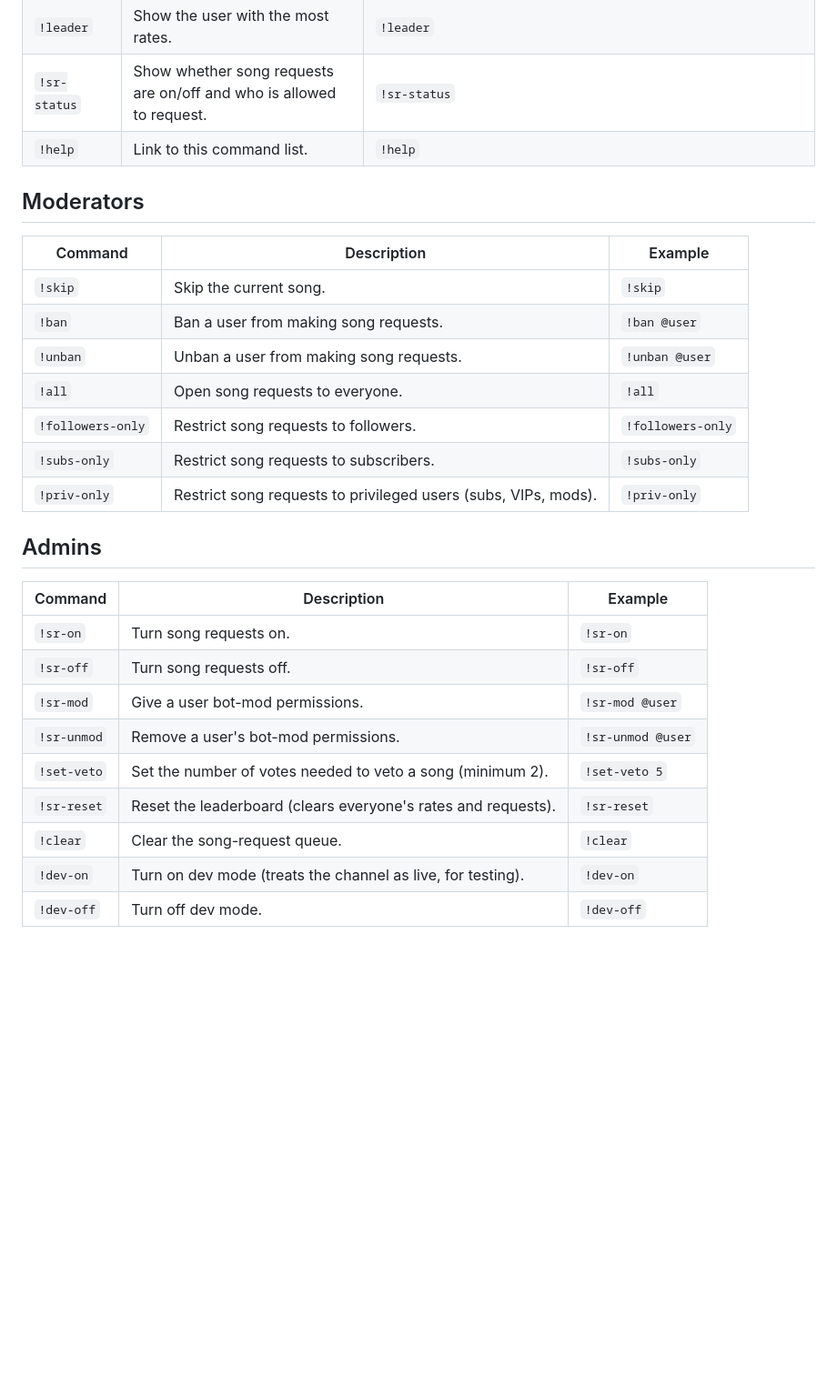
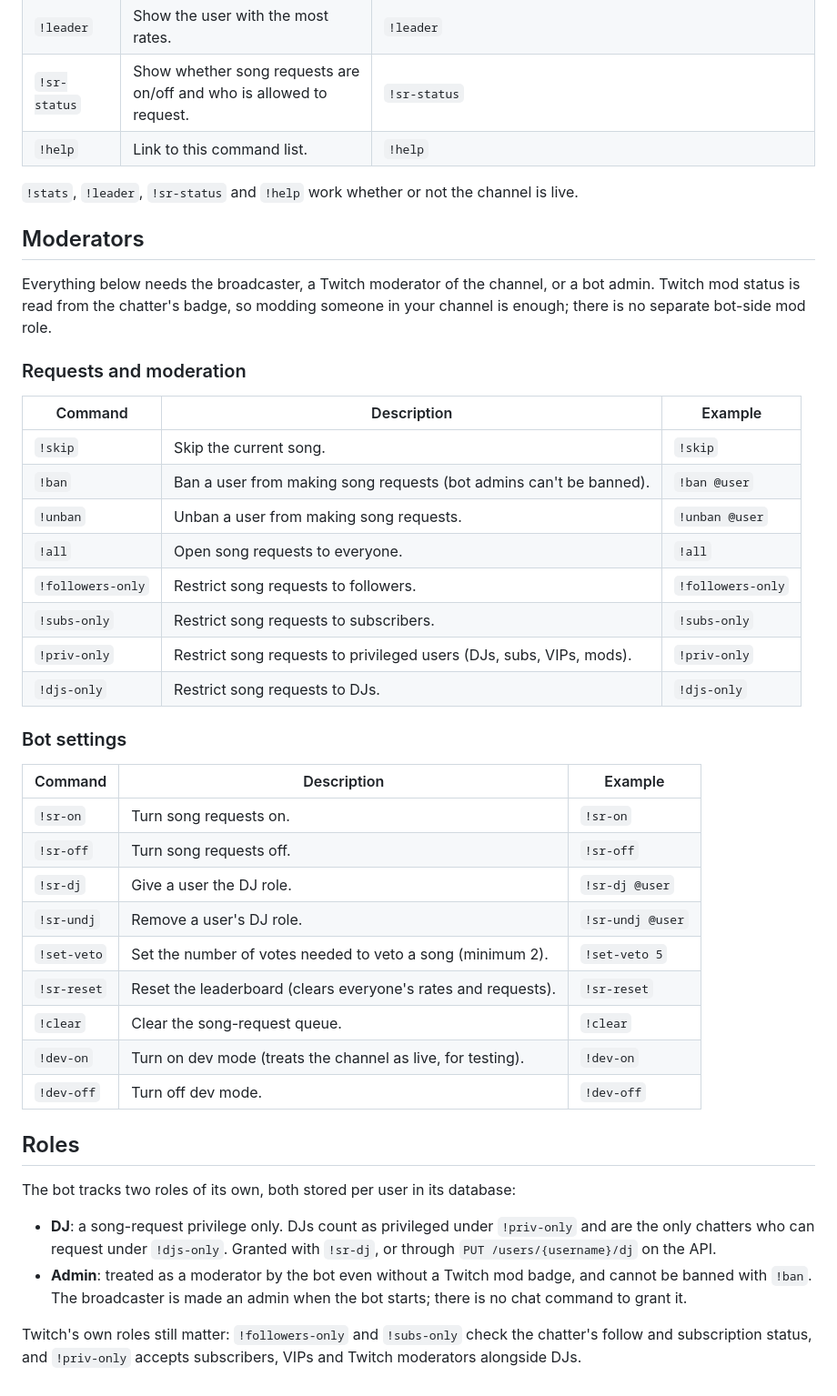
Before and after one commit to sam-hudson02/TwitchSpotifyBot, a Markdown page: Commands.md, the part around one of its changes. Shown at 91% size. Drawn GitHub-style; blank space fills up the shorter version.

```diff
--- a/Commands.md
+++ b/Commands.md
@@ -19,28 +25,44 @@ The song-request commands (`!sr`, `!song`, `!next`, `!rm`, `!rate`, `!veto`) onl
 | `!sr-status`  | Show whether song requests are on/off and who is allowed to request.               | `!sr-status`                                                                          |
 | `!help`       | Link to this command list.                                                         | `!help`                                                                               |
 
+`!stats`, `!leader`, `!sr-status` and `!help` work whether or not the channel is live.
+
 ## Moderators
 
-| Command            | Description                                                       | Example        |
-| ------------------ | ---------------------------------------------------------------- | -------------- |
-| `!skip`            | Skip the current song.                                           | `!skip`        |
-| `!ban`             | Ban a user from making song requests.                            | `!ban @user`   |
-| `!unban`           | Unban a user from making song requests.                          | `!unban @user` |
-| `!all`             | Open song requests to everyone.                                  | `!all`         |
-| `!followers-only`  | Restrict song requests to followers.                            | `!followers-only` |
-| `!subs-only`       | Restrict song requests to subscribers.                          | `!subs-only`   |
-| `!priv-only`       | Restrict song requests to privileged users (subs, VIPs, mods).  | `!priv-only`   |
+Everything below needs the broadcaster, a Twitch moderator of the channel, or a bot admin. Twitch mod status is read from the chatter's badge, so modding someone in your channel is enough; there is no separate bot-side mod role.
 
-## Admins
+### Requests and moderation
+
+| Command            | Description                                                          | Example           |
+| ------------------ | -------------------------------------------------------------------- | ----------------- |
+| `!skip`            | Skip the current song.                                               | `!skip`           |
+| `!ban`             | Ban a user from making song requests (bot admins can't be banned).   | `!ban @user`      |
+| `!unban`           | Unban a user from making song requests.                              | `!unban @user`    |
+| `!all`             | Open song requests to everyone.                                      | `!all`            |
+| `!followers-only`  | Restrict song requests to followers.                                 | `!followers-only` |
+| `!subs-only`       | Restrict song requests to subscribers.                               | `!subs-only`      |
+| `!priv-only`       | Restrict song requests to privileged users (DJs, subs, VIPs, mods).  | `!priv-only`      |
+| `!djs-only`        | Restrict song requests to DJs.                                       | `!djs-only`       |
+
+### Bot settings
 
 | Command       | Description                                                        | Example         |
 | ------------- | ----------------------------------------------------------------- | --------------- |
 | `!sr-on`      | Turn song requests on.                                            | `!sr-on`        |
 | `!sr-off`     | Turn song requests off.                                           | `!sr-off`       |
-| `!sr-mod`     | Give a user bot-mod permissions.                                 | `!sr-mod @user` |
-| `!sr-unmod`   | Remove a user's bot-mod permissions.                            | `!sr-unmod @user` |
+| `!sr-dj`      | Give a user the DJ role.                                          | `!sr-dj @user`  |
+| `!sr-undj`    | Remove a user's DJ role.                                          | `!sr-undj @user` |
 | `!set-veto`   | Set the number of votes needed to veto a song (minimum 2).       | `!set-veto 5`   |
 | `!sr-reset`   | Reset the leaderboard (clears everyone's rates and requests).    | `!sr-reset`     |
 | `!clear`      | Clear the song-request queue.                                    | `!clear`        |
 | `!dev-on`     | Turn on dev mode (treats the channel as live, for testing).     | `!dev-on`       |
 | `!dev-off`    | Turn off dev mode.                                               | `!dev-off`      |
+
+## Roles
+
+The bot tracks two roles of its own, both stored per user in its database:
+
+- **DJ**: a song-request privilege only. DJs count as privileged under `!priv-only` and are the only chatters who can request under `!djs-only`. Granted with `!sr-dj`, or through `PUT /users/{username}/dj` on the API.
+- **Admin**: treated as a moderator by the bot even without a Twitch mod badge, and cannot be banned with `!ban`. The broadcaster is made an admin when the bot starts; there is no chat command to grant it.
+
+Twitch's own roles still matter: `!followers-only` and `!subs-only` check the chatter's follow and subscription status, and `!priv-only` accepts subscribers, VIPs and Twitch moderators alongside DJs.
```
Also changed, not shown: other parts of Commands.md (+9 -3 lines), README.md (+5 -1 lines).
